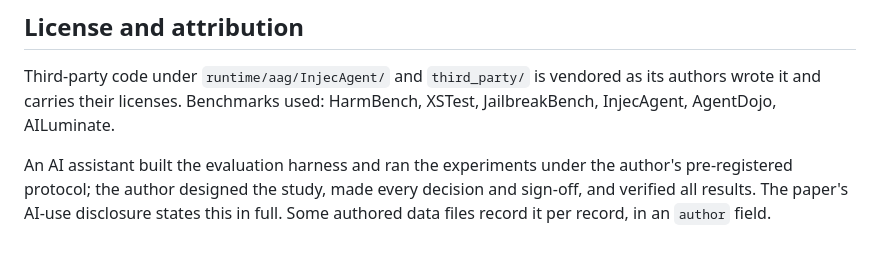
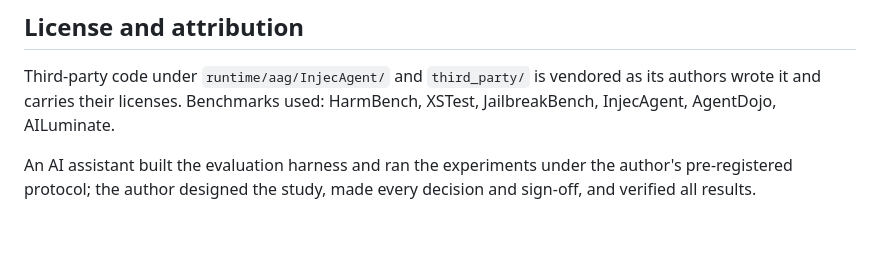
Before and after one commit to glenfmessenger/probe-evaluation, a Markdown page: README.md, the part around the change. GitHub-like rendering.

Commit message:
README: trim the attribution to one sentence
Three sentences restated the same fact and the last explained an implementation detail nobody asked about. The
remaining sentence carries the substance; the paper's disclosure is the authoritative statement.

```diff
--- a/README.md
+++ b/README.md
@@ -95,5 +95,4 @@ Third-party code under `runtime/aag/InjecAgent/` and `third_party/` is vendored
 their licenses. Benchmarks used: HarmBench, XSTest, JailbreakBench, InjecAgent, AgentDojo, AILuminate.
 
 An AI assistant built the evaluation harness and ran the experiments under the author's pre-registered protocol;
-the author designed the study, made every decision and sign-off, and verified all results. The paper's AI-use
-disclosure states this in full. Some authored data files record it per record, in an `author` field.
+the author designed the study, made every decision and sign-off, and verified all results.
```
